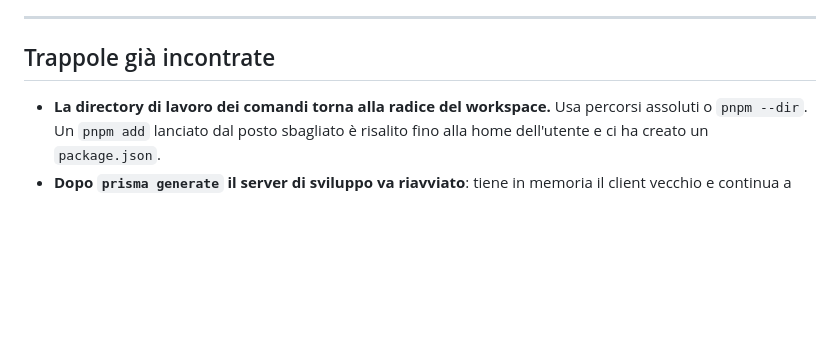
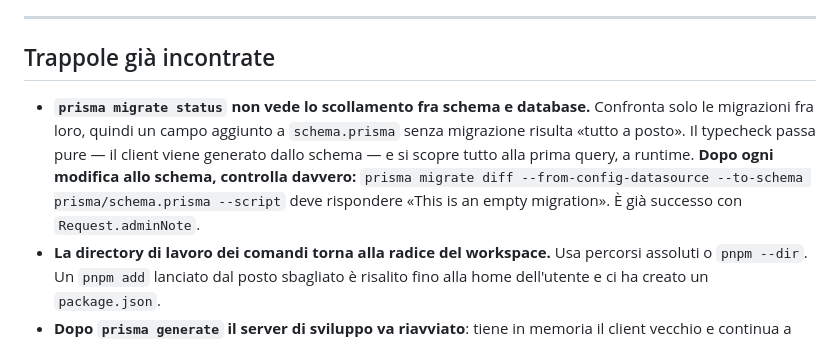
Before and after one commit to Ciogoh/fabulav2, a Markdown page: CLAUDE.md, the part around the change. GitHub-like rendering; blank space fills up the shorter version.

Commit message:
docs: annota la trappola dello scollamento schema-database
prisma migrate status confronta solo le migrazioni fra loro, quindi un campo
aggiunto allo schema senza migrazione risulta a posto e salta fuori a runtime.

Co-Authored-By: Claude Opus 5 <noreply@anthropic.com>

```diff
--- a/CLAUDE.md
+++ b/CLAUDE.md
@@ -265,6 +265,14 @@ niente.
 
 ## Trappole già incontrate
 
+- **`prisma migrate status` non vede lo scollamento fra schema e database.**
+  Confronta solo le migrazioni fra loro, quindi un campo aggiunto a
+  `schema.prisma` senza migrazione risulta «tutto a posto». Il typecheck passa
+  pure — il client viene generato dallo schema — e si scopre tutto alla prima
+  query, a runtime. **Dopo ogni modifica allo schema, controlla davvero:**
+  `prisma migrate diff --from-config-datasource --to-schema prisma/schema.prisma --script`
+  deve rispondere «This is an empty migration». È già successo con
+  `Request.adminNote`.
 - **La directory di lavoro dei comandi torna alla radice del workspace.** Usa
   percorsi assoluti o `pnpm --dir`. Un `pnpm add` lanciato dal posto sbagliato è
   risalito fino alla home dell'utente e ci ha creato un `package.json`.
```
